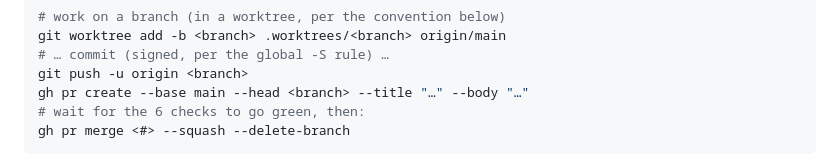
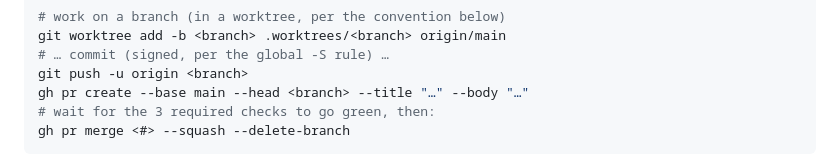
Before and after one commit to oxfern/coven-cave, a Markdown page: CLAUDE.md, the part around the change. Drawn GitHub-style.

Commit message:
docs: fix stale "6 checks" comment in CLAUDE.md workflow example (#590)
The example snippet still said "wait for the 6 checks"; required checks
are now 3 (Frontend build, Rust check, CodeQL). Matches the corrected
settings list from #588.

Co-authored-by: Claude Opus 4.8 (1M context) <noreply@anthropic.com>

````diff
--- a/CLAUDE.md
+++ b/CLAUDE.md
@@ -21,7 +21,7 @@ git worktree add -b <branch> .worktrees/<branch> origin/main
 # … commit (signed, per the global -S rule) …
 git push -u origin <branch>
 gh pr create --base main --head <branch> --title "…" --body "…"
-# wait for the 6 checks to go green, then:
+# wait for the 3 required checks to go green, then:
 gh pr merge <#> --squash --delete-branch
 ```
 
````
